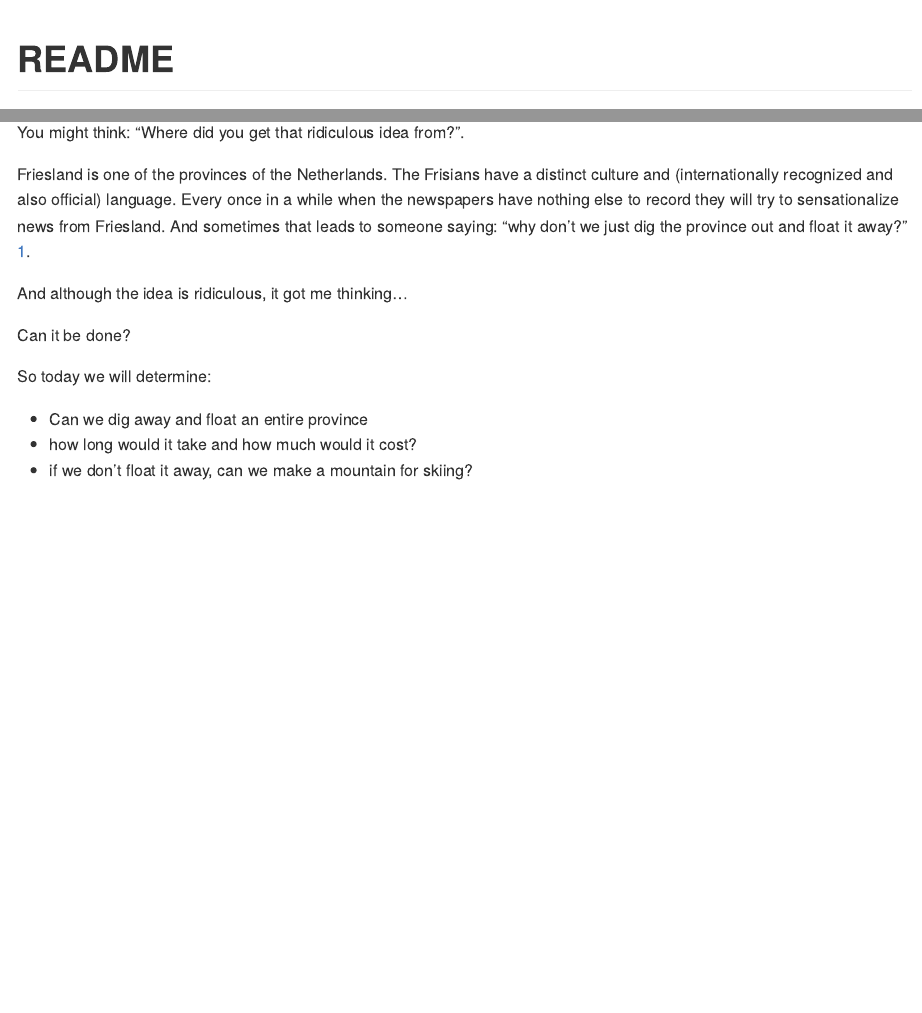
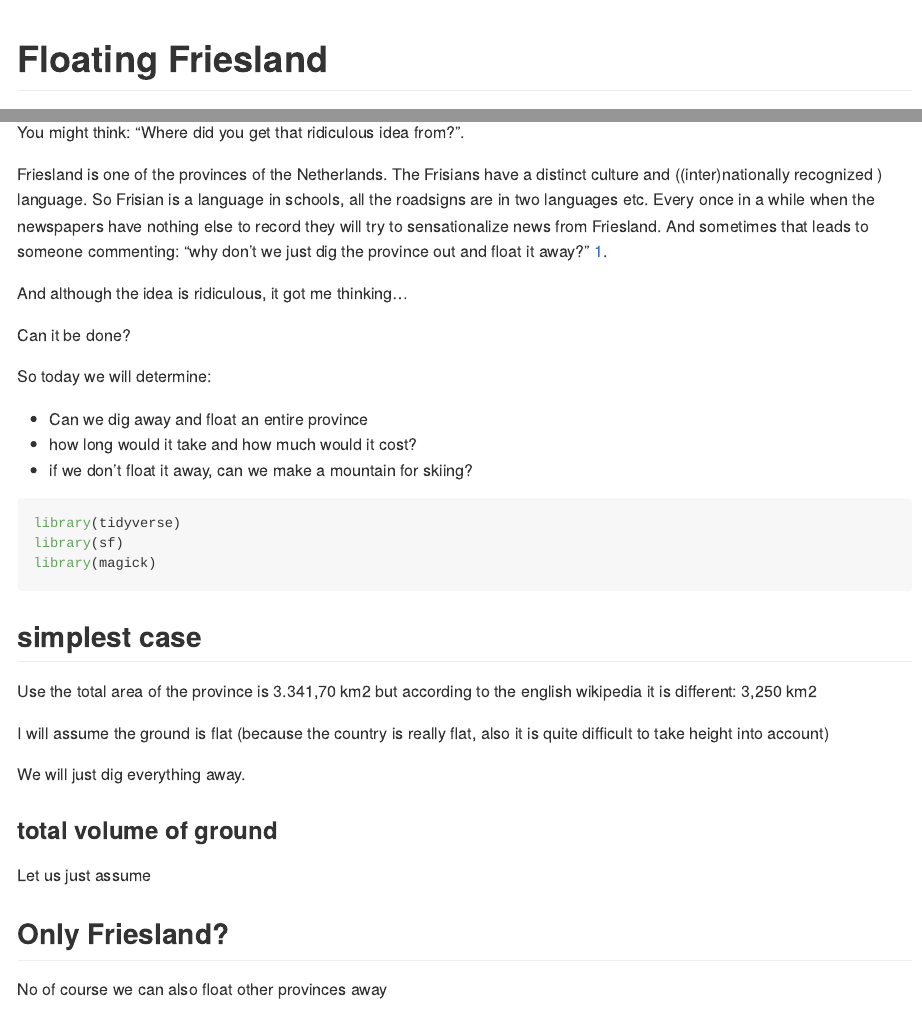
Before and after one commit to RMHogervorst/floating_friesland, an R Markdown document (README.Rmd): the page in a window 1100 px wide, from its top, and a second part further down, joined at a grey line. Rendered offline with R 4.5, knitr and Pandoc, with nearby package versions; both versions are drawn in the output format of the newer one.

Commit message:
knit to github markdown

````diff
--- a/README.Rmd
+++ b/README.Rmd
@@ -1,4 +1,4 @@
 ---
-title: "README"
+title: "Floating Friesland"
 author: "Roel M. Hogervorst"
 date: "January 17, 2018"
@@ -19,9 +16,10 @@ In this project I'm trying to answer the question:
 You might think: "Where did you get that ridiculous idea from?".
 
 Friesland is one of the provinces of the Netherlands.
-The Frisians have a distinct culture and (internationally recognized and also official) language.
+The Frisians have a distinct culture and ((inter)nationally recognized ) language.
+So Frisian is a language in schools, all the roadsigns are in two languages etc.
 Every once in a while when the newspapers have nothing else to record they will try to sensationalize news from
-Friesland. And sometimes that leads to someone saying: "why don't we just dig the province out and float it away?" [1].
+Friesland. And sometimes that leads to someone commenting: "why don't we just dig the province out and float it away?" [1].
 
 And although the idea is ridiculous, it got me thinking...
 
@@ -39,2 +41,23 @@ So today we will determine:
 
 
+```{r, eval = FALSE}
+library(tidyverse)
+library(sf)
+library(magick)
+```
+
+## simplest case
+
+Use the total area of the province is 3.341,70 km2 but according to the english wikipedia it is
+different: 3,250 km2
+
+I will assume the ground is flat (because the country is really flat, also it is quite difficult to take height into account)
+
+We will just dig everything away.
+
+### total volume of ground
+Let us just assume
+
+
+## Only Friesland?
+No of course we can also float other provinces away
````
Also changed, not shown: README.md (added), README.Rmd (16 more changed lines), 1 other file.
